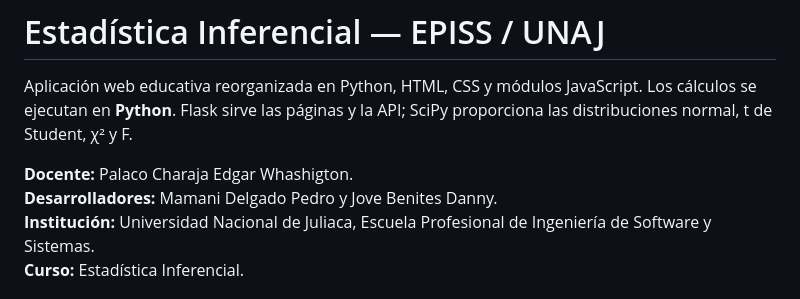
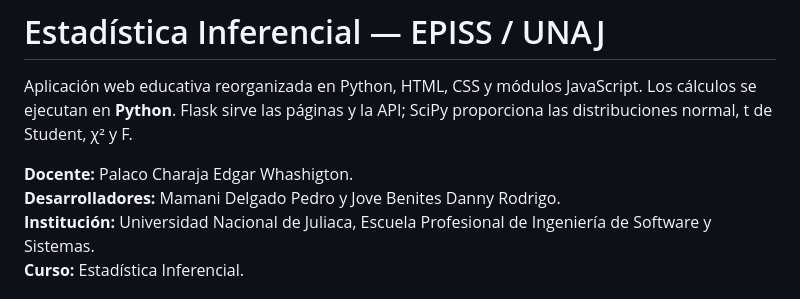
Before and after one commit to pedrodelgado-dev/estadistica-inferencial-episs2, a Markdown page: README.md, the part around the change. GitHub-like rendering.

Commit message:
Update developer names in README.md

```diff
--- a/README.md
+++ b/README.md
@@ -5,7 +5,7 @@ Los cálculos se ejecutan en **Python**. Flask sirve las páginas y la API; SciP
 proporciona las distribuciones normal, t de Student, χ² y F.
 
 **Docente:** Palaco Charaja Edgar Whashigton.
-**Desarrolladores:** Mamani Delgado Pedro y Jove Benites Danny.
+**Desarrolladores:** Mamani Delgado Pedro y Jove Benites Danny Rodrigo.
 **Institución:** Universidad Nacional de Juliaca, Escuela Profesional de
 Ingeniería de Software y Sistemas.
 **Curso:** Estadística Inferencial.
```
